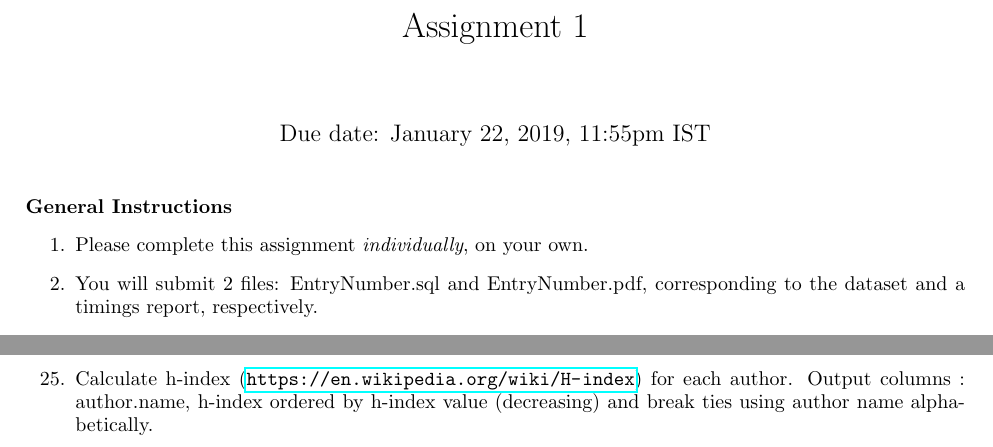
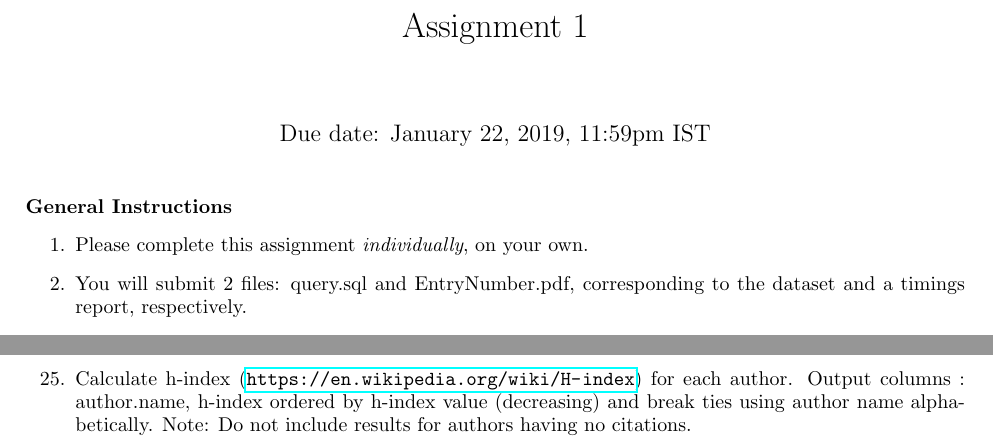
Before and after one commit to dufferzafar/col-362-ta, a LaTeX problem sheet (Assignment 1/meta/a1.tex): two parts of pages 1 and 4 of 4, joined at a grey line, cut so that both start at the same text. Compiled offline with pdfLaTeX.

Commit message:
Change due date, sql file name, and Q25

```diff
--- a/Assignment 1/meta/a1.tex
+++ b/Assignment 1/meta/a1.tex
@@ -12,7 +12,7 @@
 \renewcommand{\baselinestretch}{0.97}
 \title{Assignment 1}
 
-\date{Due date: January 22, 2019, 11:55pm IST}
+\date{Due date: January 22, 2019, 11:59pm IST}
 
 \begin{document}
 
@@ -24,7 +24,7 @@
 
 \item Please complete this assignment \emph{individually}, on your own.
 
-\item You will submit 2 files: EntryNumber.sql and EntryNumber.pdf, corresponding to the dataset and a timings report, respectively.
+\item You will submit 2 files: query.sql and EntryNumber.pdf, corresponding to the dataset and a timings report, respectively.
 
 \item Use PostgreSQL 11 for your homework. See \url{https://www.postgresql.org/download/} for instructions
 on how to download and install it on your OS. The .sql files are run automatically using the psql command using the \textbackslash i option, so please ensure that there are no syntax errors in the file. {\it If we are unable to run your file, you get an automatic reduction to 0 marks.}
@@ -200,8 +200,7 @@ The data.zip file contains a tab seperated file for each table described below.(
 \item
 [24.] Calculate the journal impact factor (\url{https://en.wikipedia.org/wiki/Impact_factor}) for each journal for year 2009. Output columns : journal.name,impact value ordered by decreasing impact value (break ties using journal name alphabetically). Note : only include those journals in the result which had at least 1 publication in the duration of previous two years(i.e. 2007-2008).
 \item
-[25.] Calculate h-index (\url{https://en.wikipedia.org/wiki/H-index}) for each author. Output columns : author.name, h-index ordered by h-index value (decreasing) and break ties using author name alphabetically.
-
+[25.] Calculate h-index (\url{https://en.wikipedia.org/wiki/H-index}) for each author. Output columns : author.name, h-index ordered by h-index value (decreasing) and break ties using author name alphabetically. Note: Do not include results for authors having no citations.
 
 \end{enumerate}
 \end{document}
```
